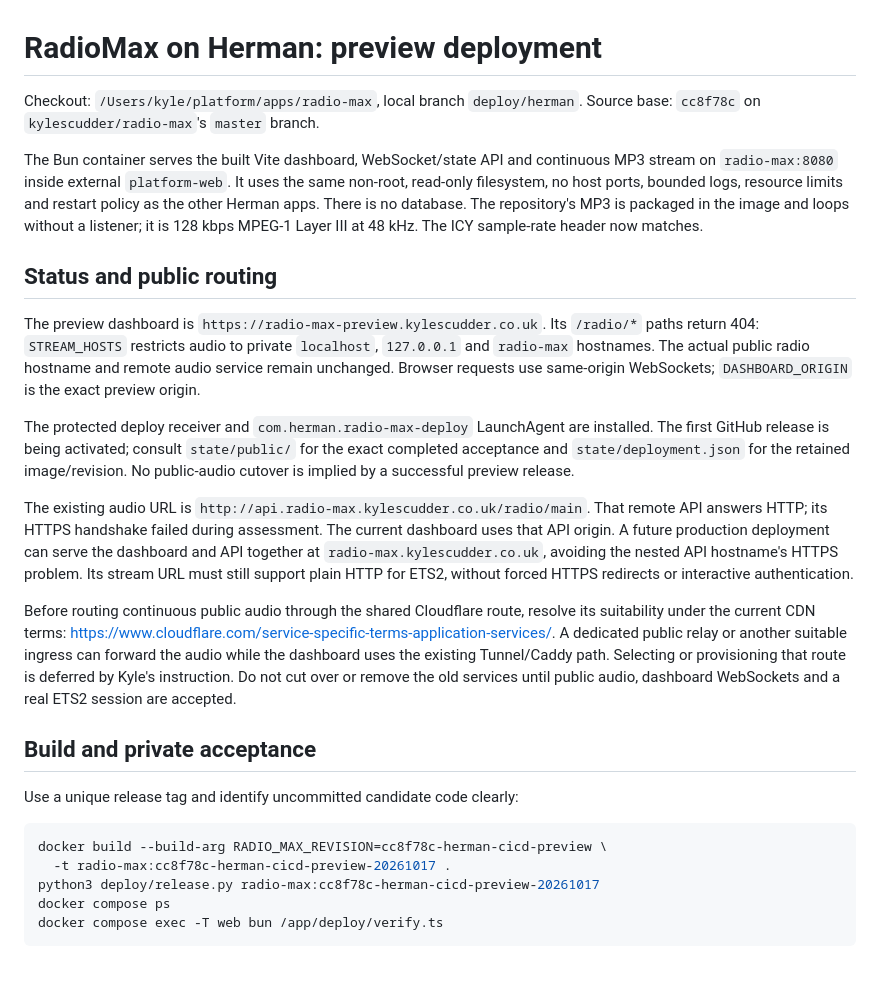
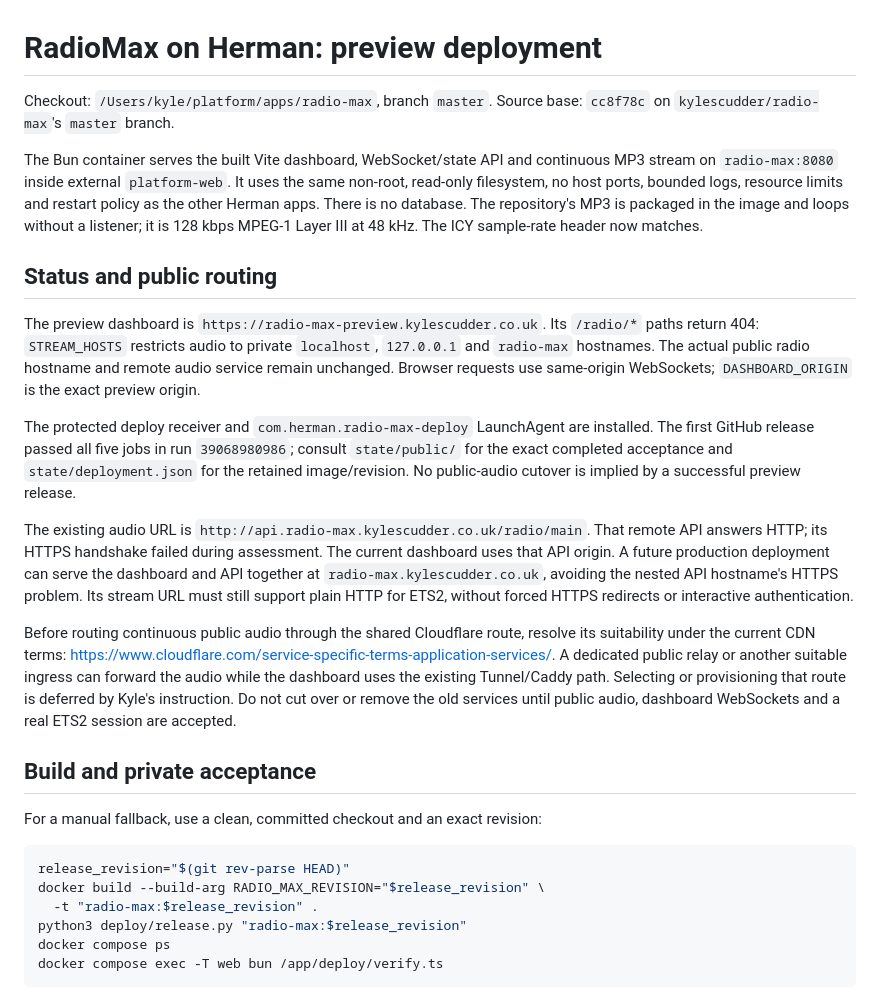
Before and after one commit to kylescudder/radio-max, a Markdown page: deploy/README.md, the part around one of its changes. GitHub-like rendering; blank space fills up the shorter version.

````diff
--- a/deploy/README.md
+++ b/deploy/README.md
@@ -1,6 +1,6 @@
 # RadioMax on Herman: preview deployment
 
-Checkout: `/Users/kyle/platform/apps/radio-max`, local branch `deploy/herman`.
+Checkout: `/Users/kyle/platform/apps/radio-max`, branch `master`.
 Source base: `cc8f78c` on `kylescudder/radio-max`'s `master` branch.
 
 The Bun container serves the built Vite dashboard, WebSocket/state API and
@@ -19,7 +19,7 @@ hostname and remote audio service remain unchanged. Browser requests use
 same-origin WebSockets; `DASHBOARD_ORIGIN` is the exact preview origin.
 
 The protected deploy receiver and `com.herman.radio-max-deploy` LaunchAgent are
-installed. The first GitHub release is being activated; consult `state/public/`
+installed. The first GitHub release passed all five jobs in run `39068980986`; consult `state/public/`
 for the exact completed acceptance and `state/deployment.json` for the retained
 image/revision. No public-audio cutover is implied by a successful preview release.
 
@@ -40,12 +40,13 @@ until public audio, dashboard WebSockets and a real ETS2 session are accepted.
 
 ## Build and private acceptance
 
-Use a unique release tag and identify uncommitted candidate code clearly:
+For a manual fallback, use a clean, committed checkout and an exact revision:
 
 ```sh
-docker build --build-arg RADIO_MAX_REVISION=cc8f78c-herman-cicd-preview \
-  -t radio-max:cc8f78c-herman-cicd-preview-20261017 .
-python3 deploy/release.py radio-max:cc8f78c-herman-cicd-preview-20261017
+release_revision="$(git rev-parse HEAD)"
+docker build --build-arg RADIO_MAX_REVISION="$release_revision" \
+  -t "radio-max:$release_revision" .
+python3 deploy/release.py "radio-max:$release_revision"
 docker compose ps
 docker compose exec -T web bun /app/deploy/verify.ts
 ```
````
Also changed, not shown: other parts of deploy/README.md (+26 -5 lines).
